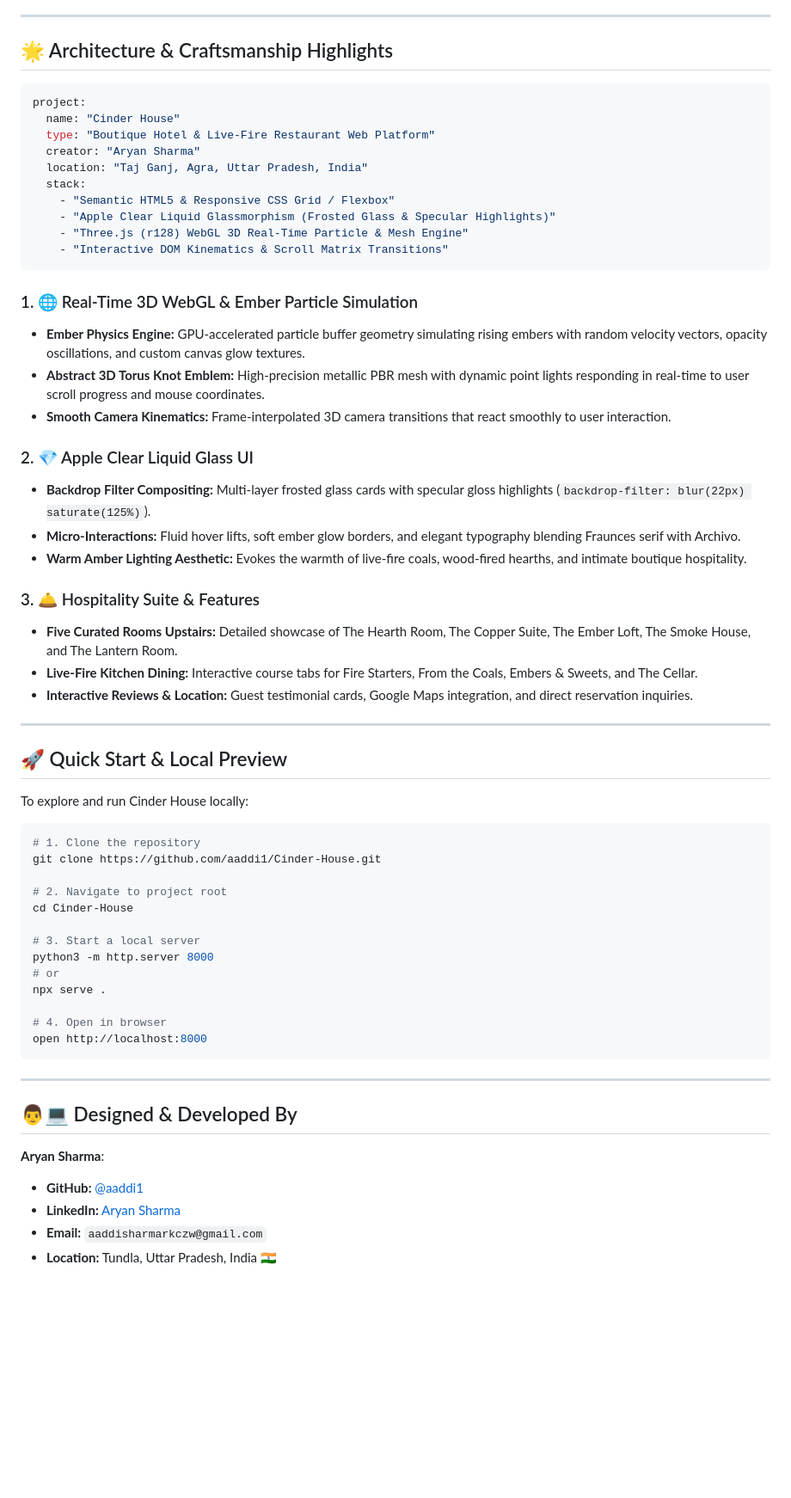
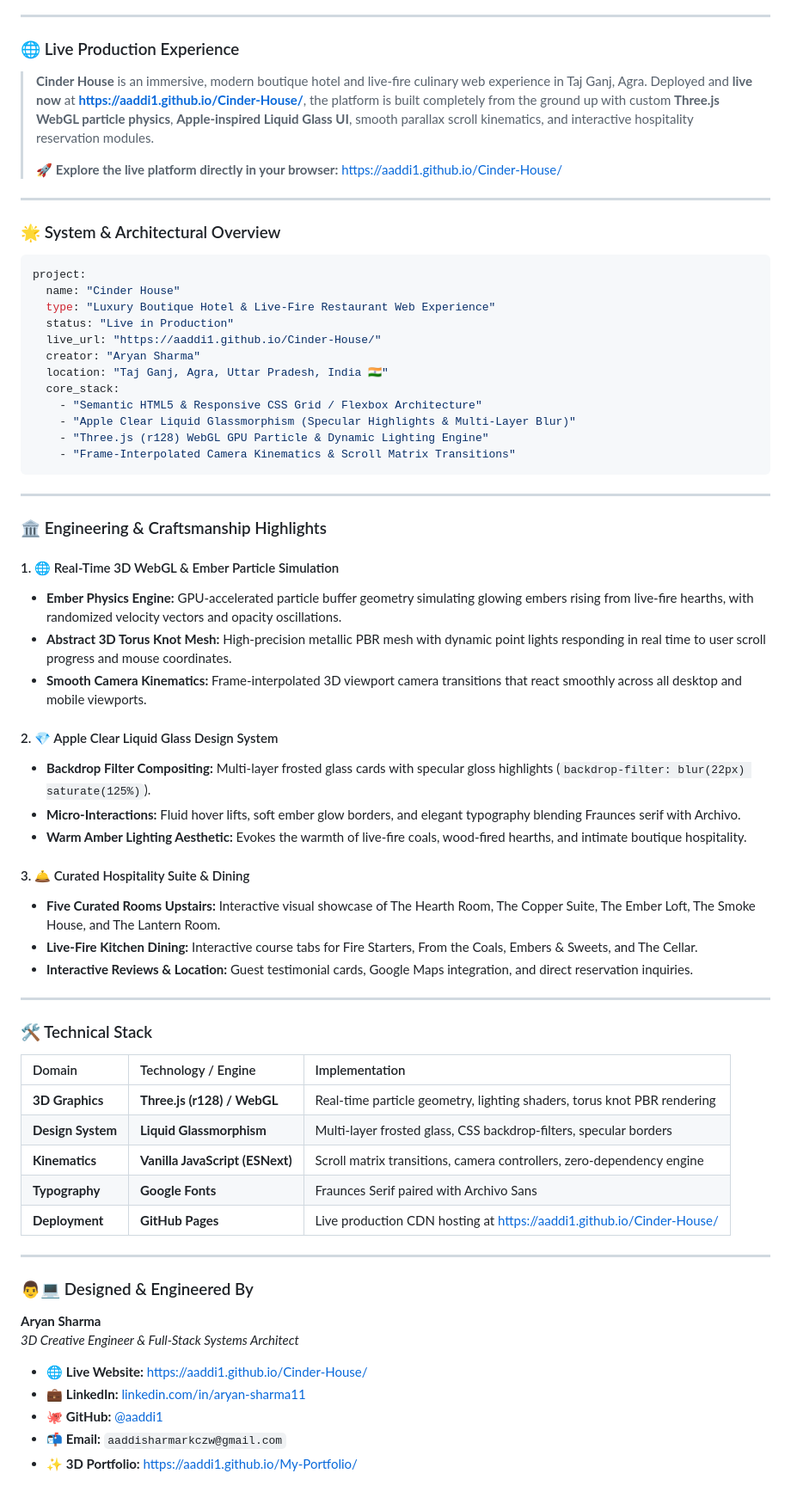
Before and after one commit to aaddi1/Cinder-House, a Markdown page: README.md, the part around one of its changes. Shown at 86% size. Drawn GitHub-style; blank space fills up the shorter version.

Commit message:
docs: update README to feature live production deployment on GitHub Pages

````diff
--- a/README.md
+++ b/README.md
@@ -9,64 +25,71 @@
 
 ---
 
-## 🌟 Architecture & Craftsmanship Highlights
+### 🌐 Live Production Experience
+
+> **Cinder House** is an immersive, modern boutique hotel and live-fire culinary web experience in Taj Ganj, Agra. Deployed and **live now** at **[https://aaddi1.github.io/Cinder-House/](https://aaddi1.github.io/Cinder-House/)**, the platform is built completely from the ground up with custom **Three.js WebGL particle physics**, **Apple-inspired Liquid Glass UI**, smooth parallax scroll kinematics, and interactive hospitality reservation modules.
+>
+> 🚀 **Explore the live platform directly in your browser:** [https://aaddi1.github.io/Cinder-House/](https://aaddi1.github.io/Cinder-House/)
+
+---
+
+### 🌟 System & Architectural Overview
 
 ```yaml
 project:
   name: "Cinder House"
-  type: "Boutique Hotel & Live-Fire Restaurant Web Platform"
+  type: "Luxury Boutique Hotel & Live-Fire Restaurant Web Experience"
+  status: "Live in Production"
+  live_url: "https://aaddi1.github.io/Cinder-House/"
   creator: "Aryan Sharma"
-  location: "Taj Ganj, Agra, Uttar Pradesh, India"
-  stack:
-    - "Semantic HTML5 & Responsive CSS Grid / Flexbox"
-    - "Apple Clear Liquid Glassmorphism (Frosted Glass & Specular Highlights)"
-    - "Three.js (r128) WebGL 3D Real-Time Particle & Mesh Engine"
-    - "Interactive DOM Kinematics & Scroll Matrix Transitions"
+  location: "Taj Ganj, Agra, Uttar Pradesh, India 🇮🇳"
+  core_stack:
+    - "Semantic HTML5 & Responsive CSS Grid / Flexbox Architecture"
+    - "Apple Clear Liquid Glassmorphism (Specular Highlights & Multi-Layer Blur)"
+    - "Three.js (r128) WebGL GPU Particle & Dynamic Lighting Engine"
+    - "Frame-Interpolated Camera Kinematics & Scroll Matrix Transitions"
 ```
 
-### 1. 🌐 Real-Time 3D WebGL & Ember Particle Simulation
-* **Ember Physics Engine:** GPU-accelerated particle buffer geometry simulating rising embers with random velocity vectors, opacity oscillations, and custom canvas glow textures.
-* **Abstract 3D Torus Knot Emblem:** High-precision metallic PBR mesh with dynamic point lights responding in real-time to user scroll progress and mouse coordinates.
-* **Smooth Camera Kinematics:** Frame-interpolated 3D camera transitions that react smoothly to user interaction.
+---
 
-### 2. 💎 Apple Clear Liquid Glass UI
+### 🏛️ Engineering & Craftsmanship Highlights
+
+#### 1. 🌐 Real-Time 3D WebGL & Ember Particle Simulation
+* **Ember Physics Engine:** GPU-accelerated particle buffer geometry simulating glowing embers rising from live-fire hearths, with randomized velocity vectors and opacity oscillations.
+* **Abstract 3D Torus Knot Mesh:** High-precision metallic PBR mesh with dynamic point lights responding in real time to user scroll progress and mouse coordinates.
+* **Smooth Camera Kinematics:** Frame-interpolated 3D viewport camera transitions that react smoothly across all desktop and mobile viewports.
+
+#### 2. 💎 Apple Clear Liquid Glass Design System
 * **Backdrop Filter Compositing:** Multi-layer frosted glass cards with specular gloss highlights (`backdrop-filter: blur(22px) saturate(125%)`).
 * **Micro-Interactions:** Fluid hover lifts, soft ember glow borders, and elegant typography blending Fraunces serif with Archivo.
 * **Warm Amber Lighting Aesthetic:** Evokes the warmth of live-fire coals, wood-fired hearths, and intimate boutique hospitality.
 
-### 3. 🛎️ Hospitality Suite & Features
-* **Five Curated Rooms Upstairs:** Detailed showcase of The Hearth Room, The Copper Suite, The Ember Loft, The Smoke House, and The Lantern Room.
+#### 3. 🛎️ Curated Hospitality Suite & Dining
+* **Five Curated Rooms Upstairs:** Interactive visual showcase of The Hearth Room, The Copper Suite, The Ember Loft, The Smoke House, and The Lantern Room.
 * **Live-Fire Kitchen Dining:** Interactive course tabs for Fire Starters, From the Coals, Embers & Sweets, and The Cellar.
 * **Interactive Reviews & Location:** Guest testimonial cards, Google Maps integration, and direct reservation inquiries.
 
 ---
 
-## 🚀 Quick Start & Local Preview
+### 🛠️ Technical Stack
 
-To explore and run Cinder House locally:
-
-```bash
-# 1. Clone the repository
-git clone https://github.com/aaddi1/Cinder-House.git
-
-# 2. Navigate to project root
-cd Cinder-House
-
-# 3. Start a local server
-python3 -m http.server 8000
-# or
-npx serve .
-
-# 4. Open in browser
-open http://localhost:8000
-```
+| Domain | Technology / Engine | Implementation |
+| :--- | :--- | :--- |
+| **3D Graphics** | **Three.js (r128) / WebGL** | Real-time particle geometry, lighting shaders, torus knot PBR rendering |
+| **Design System** | **Liquid Glassmorphism** | Multi-layer frosted glass, CSS backdrop-filters, specular borders |
+| **Kinematics** | **Vanilla JavaScript (ESNext)** | Scroll matrix transitions, camera controllers, zero-dependency engine |
+| **Typography** | **Google Fonts** | Fraunces Serif paired with Archivo Sans |
+| **Deployment** | **GitHub Pages** | Live production CDN hosting at [https://aaddi1.github.io/Cinder-House/](https://aaddi1.github.io/Cinder-House/) |
 
 ---
 
-## 👨💻 Designed & Developed By
+### 👨💻 Designed & Engineered By
 
-**Aryan Sharma**:
-* **GitHub:** [@aaddi1](https://github.com/aaddi1)
-* **LinkedIn:** [Aryan Sharma](https://www.linkedin.com/in/aryan-sharma11/)
-* **Email:** `aaddisharmarkczw@gmail.com`
-* **Location:** Tundla, Uttar Pradesh, India 🇮🇳
+**Aryan Sharma**
+*3D Creative Engineer & Full-Stack Systems Architect*
+
+* 🌐 **Live Website:** [https://aaddi1.github.io/Cinder-House/](https://aaddi1.github.io/Cinder-House/)
+* 💼 **LinkedIn:** [linkedin.com/in/aryan-sharma11](https://www.linkedin.com/in/aryan-sharma11/)
+* 🐙 **GitHub:** [@aaddi1](https://github.com/aaddi1)
+* 📬 **Email:** `aaddisharmarkczw@gmail.com`
+* ✨ **3D Portfolio:** [https://aaddi1.github.io/My-Portfolio/](https://aaddi1.github.io/My-Portfolio/)
````
Also changed, not shown: other parts of README.md (+21 -5 lines).
